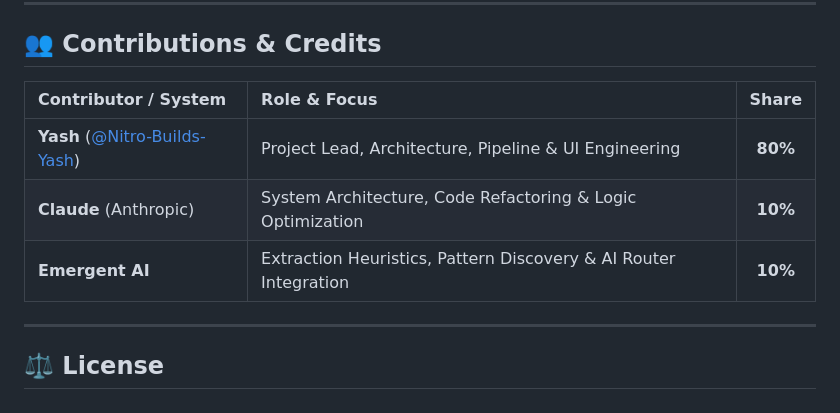
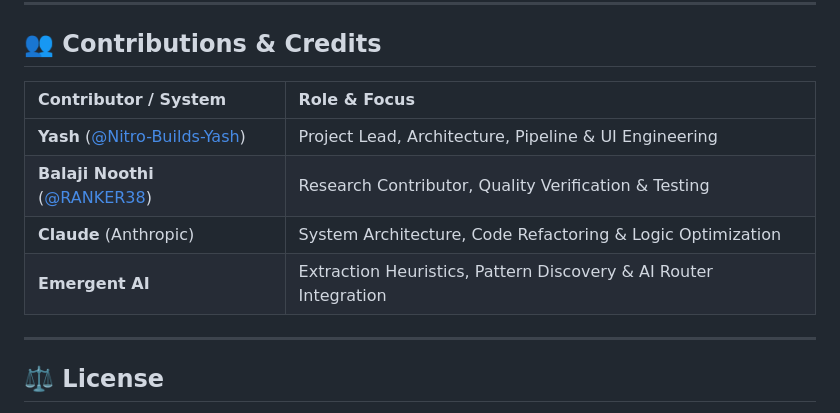
Before and after one commit to Nitro-Builds-Yash/Pulsus-MedScout, a Markdown page: README.md, the part around the change. Drawn GitHub-style.

Commit message:
docs: acknowledge Balaji Noothi (@RANKER38) as project contributor

```diff
--- a/README.md
+++ b/README.md
@@ -144,11 +144,12 @@ Downloaded PDFs are processed in memory and removed from the task's temporary so
 
 ## 👥 Contributions & Credits
 
-| Contributor / System | Role & Focus | Share |
-|:---|:---|:---:|
-| **Yash** ([@Nitro-Builds-Yash](https://github.com/Nitro-Builds-Yash)) | Project Lead, Architecture, Pipeline & UI Engineering | **80%** |
-| **Claude** (Anthropic) | System Architecture, Code Refactoring & Logic Optimization | **10%** |
-| **Emergent AI** | Extraction Heuristics, Pattern Discovery & AI Router Integration | **10%** |
+| Contributor / System | Role & Focus |
+|:---|:---|
+| **Yash** ([@Nitro-Builds-Yash](https://github.com/Nitro-Builds-Yash)) | Project Lead, Architecture, Pipeline & UI Engineering |
+| **Balaji Noothi** ([@RANKER38](https://github.com/RANKER38)) | Research Contributor, Quality Verification & Testing |
+| **Claude** (Anthropic) | System Architecture, Code Refactoring & Logic Optimization |
+| **Emergent AI** | Extraction Heuristics, Pattern Discovery & AI Router Integration |
 
 ---
 
```
